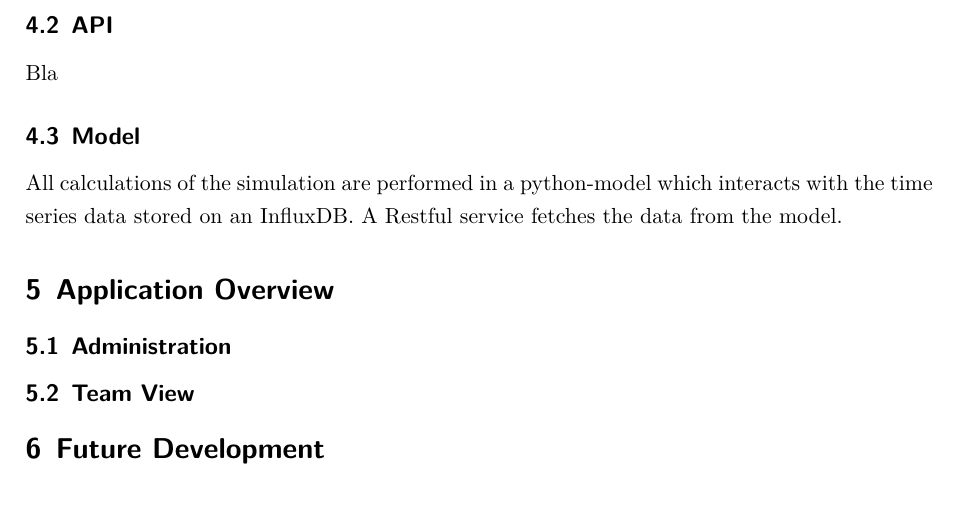
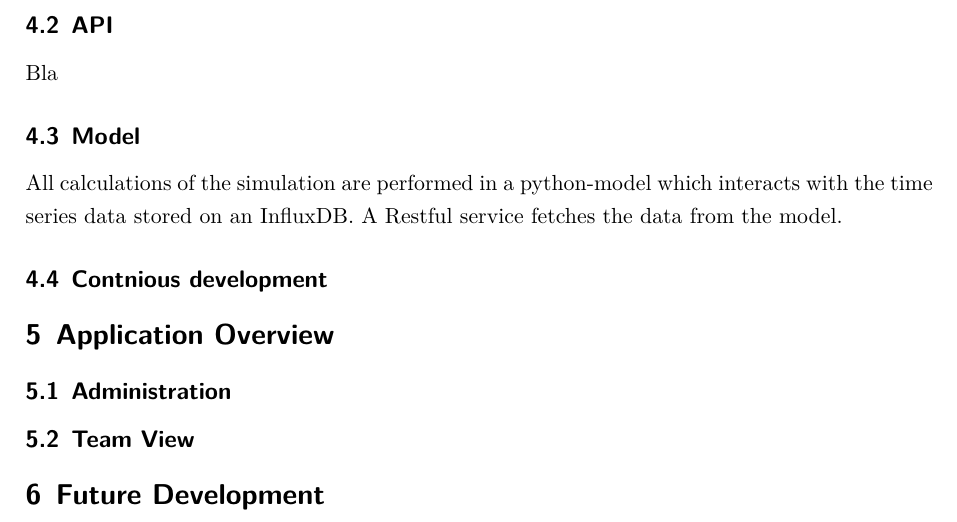
Before and after one commit to pascalzehnder/pfm-report, a LaTeX document (report.tex, which reads sections/04_Architecture.tex): part of page 4 of 5, cut so that both start at the same text. Compiled offline with XeLaTeX.

Commit message:
New subsection

```diff
--- a/sections/04_Architecture.tex
+++ b/sections/04_Architecture.tex
@@ -13,3 +13,5 @@ Bla
 
 \subsection{Model}
 All calculations of the simulation are performed in a python-model which interacts with the time series data stored on an InfluxDB. A Restful service fetches the data from the model.
+
+\subsection{Contnious development}
```
